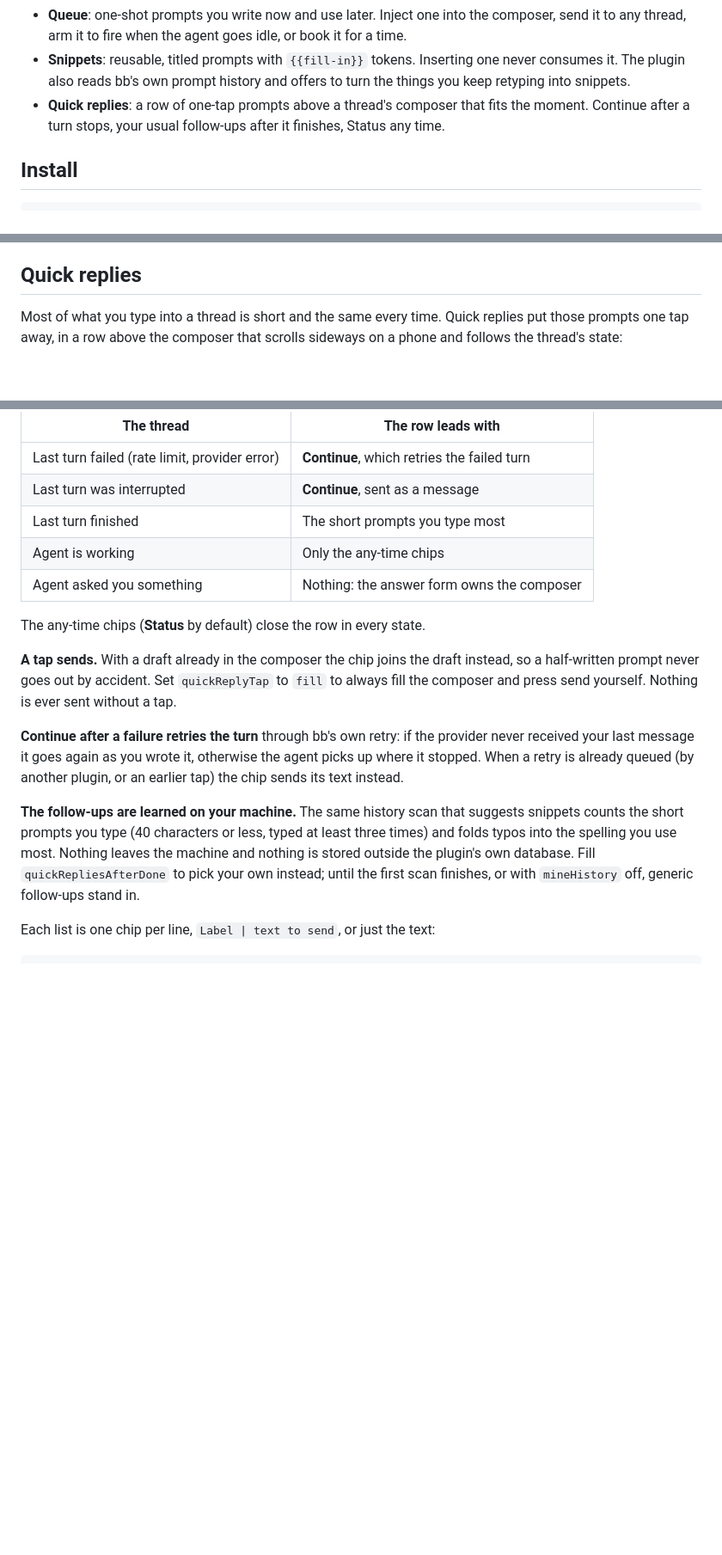
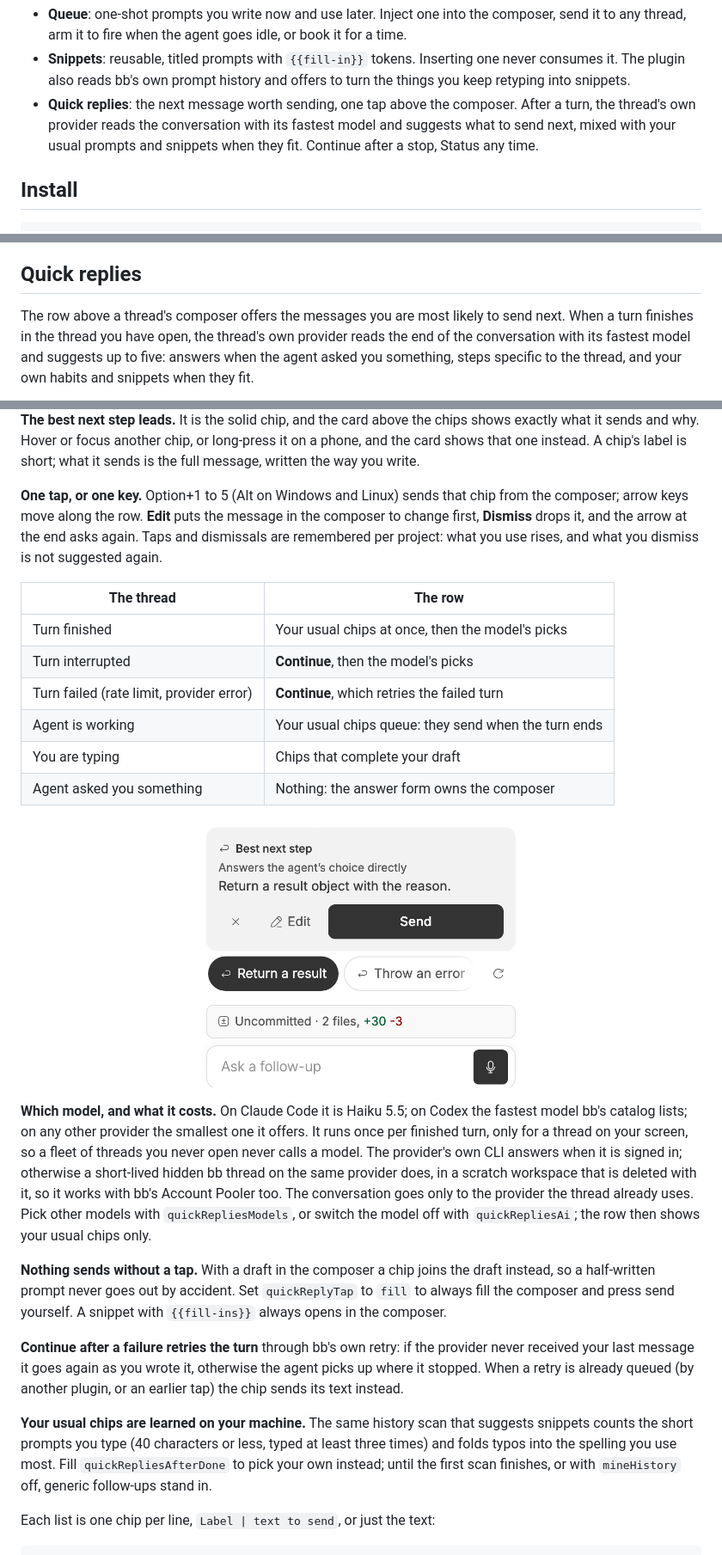
Before and after one commit to vburojevic/bb-plugin-prompts, a Markdown page: README.md, 3 parts joined by grey strips. Shown at 86% size. Drawn GitHub-style; pictures changed too: assets/screenshots/quick-replies-phone.png; blank space fills up the shorter version.

```diff
--- a/README.md
+++ b/README.md
@@ -29,9 +29,10 @@ let them go when it is ready.
 - **Snippets**: reusable, titled prompts with `{{fill-in}}` tokens. Inserting
   one never consumes it. The plugin also reads bb's own prompt history and
   offers to turn the things you keep retyping into snippets.
-- **Quick replies**: a row of one-tap prompts above a thread's composer that
-  fits the moment. Continue after a turn stops, your usual follow-ups after it
-  finishes, Status any time.
+- **Quick replies**: the next message worth sending, one tap above the
+  composer. After a turn, the thread's own provider reads the conversation with
+  its fastest model and suggests what to send next, mixed with your usual
+  prompts and snippets when they fit. Continue after a stop, Status any time.
 
 ## Install
 
@@ -193,8 +194,10 @@ prompt with the error attached.
 
 ## Quick replies
 
-Most of what you type into a thread is short and the same every time. Quick
-replies put those prompts one tap away, in a row above the composer that
-scrolls sideways on a phone and follows the thread's state:
+The row above a thread's composer offers the messages you are most likely to
+send next. When a turn finishes in the thread you have open, the thread's own
+provider reads the end of the conversation with its fastest model and suggests
+up to five: answers when the agent asked you something, steps specific to the
+thread, and your own habits and snippets when they fit.
 
 <picture>
@@ -203,31 +206,57 @@ scrolls sideways on a phone and follows the thread's state:
 </picture>
 
-| The thread                       | The row leads with                                  |
-| -------------------------------- | --------------------------------------------------- |
-| Last turn failed (rate limit, provider error) | **Continue**, which retries the failed turn |
-| Last turn was interrupted        | **Continue**, sent as a message                     |
-| Last turn finished               | The short prompts you type most                     |
-| Agent is working                 | Only the any-time chips                             |
-| Agent asked you something        | Nothing: the answer form owns the composer          |
+**The best next step leads.** It is the solid chip, and the card above the
+chips shows exactly what it sends and why. Hover or focus another chip, or
+long-press it on a phone, and the card shows that one instead. A chip's label
+is short; what it sends is the full message, written the way you write.
 
-The any-time chips (**Status** by default) close the row in every state.
+**One tap, or one key.** Option+1 to 5 (Alt on Windows and Linux) sends that
+chip from the composer; arrow keys move along the row. **Edit** puts the
+message in the composer to change first, **Dismiss** drops it, and the arrow at
+the end asks again. Taps and dismissals are remembered per project: what you
+use rises, and what you dismiss is not suggested again.
 
-**A tap sends.** With a draft already in the composer the chip joins the draft
-instead, so a half-written prompt never goes out by accident. Set
+| The thread                       | The row                                              |
+| -------------------------------- | ---------------------------------------------------- |
+| Turn finished                    | Your usual chips at once, then the model's picks     |
+| Turn interrupted                 | **Continue**, then the model's picks                 |
+| Turn failed (rate limit, provider error) | **Continue**, which retries the failed turn  |
+| Agent is working                 | Your usual chips queue: they send when the turn ends |
+| You are typing                   | Chips that complete your draft                       |
+| Agent asked you something        | Nothing: the answer form owns the composer           |
+
+<p align="center">
+  <picture>
+    <source media="(prefers-color-scheme: dark)" srcset="assets/screenshots/quick-replies-phone-dark.png">
+    <img src="assets/screenshots/quick-replies-phone.png" width="380" alt="On a phone the card spans the width with a large Send button, and the chips scroll sideways below it.">
+  </picture>
+</p>
+
+**Which model, and what it costs.** On Claude Code it is Haiku 5.5; on Codex
+the fastest model bb's catalog lists; on any other provider the smallest one it
+offers. It runs once per finished turn, only for a thread on your screen, so a
+fleet of threads you never open never calls a model. The provider's own CLI
+answers when it is signed in; otherwise a short-lived hidden bb thread on the
+same provider does, in a scratch workspace that is deleted with it, so it works
+with bb's Account Pooler too. The conversation goes only to the provider the
+thread already uses. Pick other models with `quickRepliesModels`, or switch the
+model off with `quickRepliesAi`; the row then shows your usual chips only.
+
+**Nothing sends without a tap.** With a draft in the composer a chip joins the
+draft instead, so a half-written prompt never goes out by accident. Set
 `quickReplyTap` to `fill` to always fill the composer and press send yourself.
-Nothing is ever sent without a tap.
+A snippet with `{{fill-ins}}` always opens in the composer.
 
 **Continue after a failure retries the turn** through bb's own retry: if the
 provider never received your last message it goes again as you wrote it,
 otherwise the agent picks up where it stopped. When a retry is already queued
 (by another plugin, or an earlier tap) the chip sends its text instead.
 
-**The follow-ups are learned on your machine.** The same history scan that
+**Your usual chips are learned on your machine.** The same history scan that
 suggests snippets counts the short prompts you type (40 characters or less,
 typed at least three times) and folds typos into the spelling you use most.
-Nothing leaves the machine and nothing is stored outside the plugin's own
-database. Fill `quickRepliesAfterDone` to pick your own instead; until the
-first scan finishes, or with `mineHistory` off, generic follow-ups stand in.
+Fill `quickRepliesAfterDone` to pick your own instead; until the first scan
+finishes, or with `mineHistory` off, generic follow-ups stand in.
 
 Each list is one chip per line, `Label | text to send`, or just the text:
 
```
Also changed, not shown: other parts of README.md (+8 -3 lines), assets/screenshots/quick-replies-ai-dark.png (added), assets/screenshots/quick-replies-ai.png (added), assets/screenshots/quick-replies-failed-dark.png (deleted), assets/screenshots/quick-replies-failed.png (deleted), assets/screenshots/quick-replies-phone-dark.png, 6 other files.
